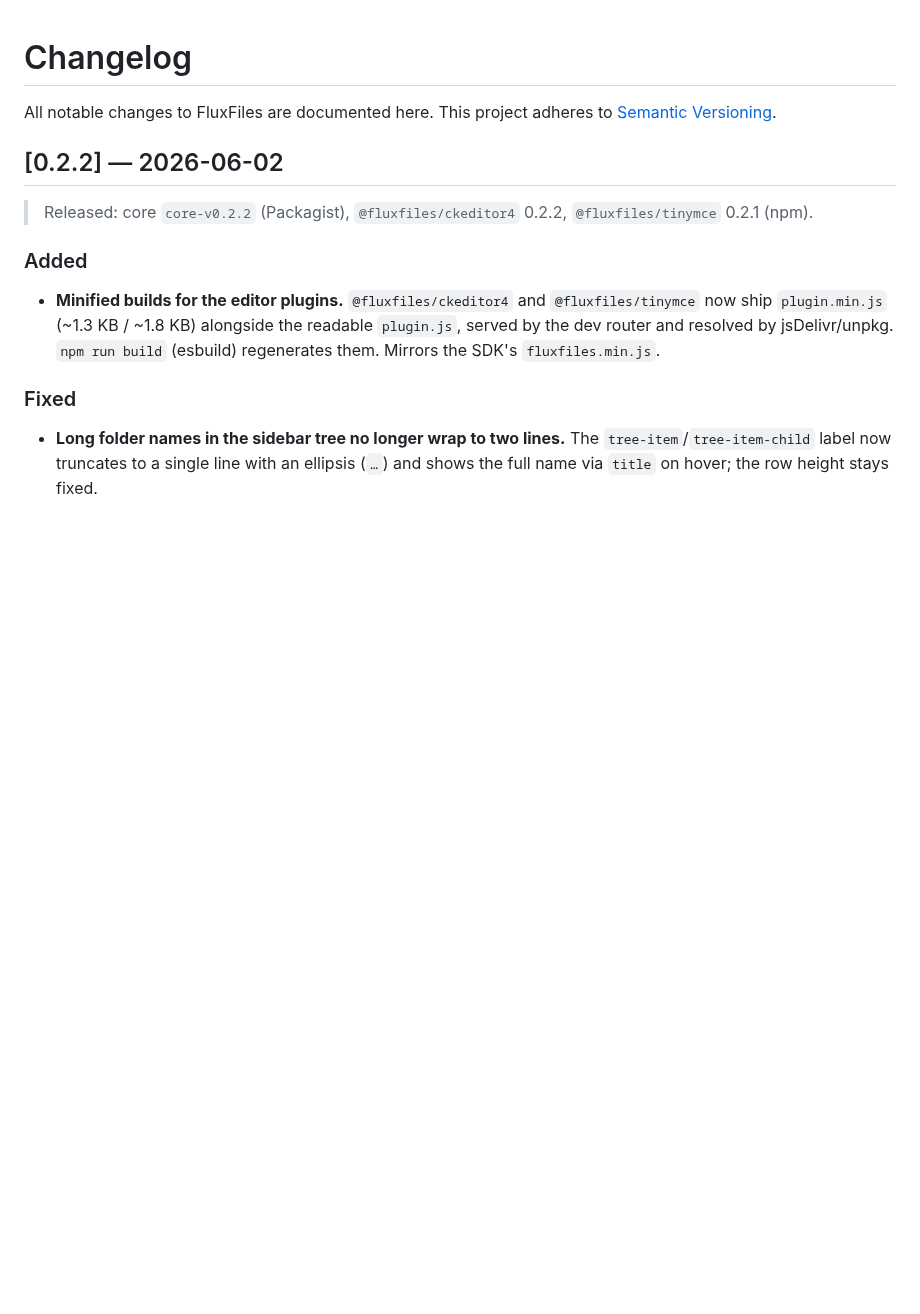
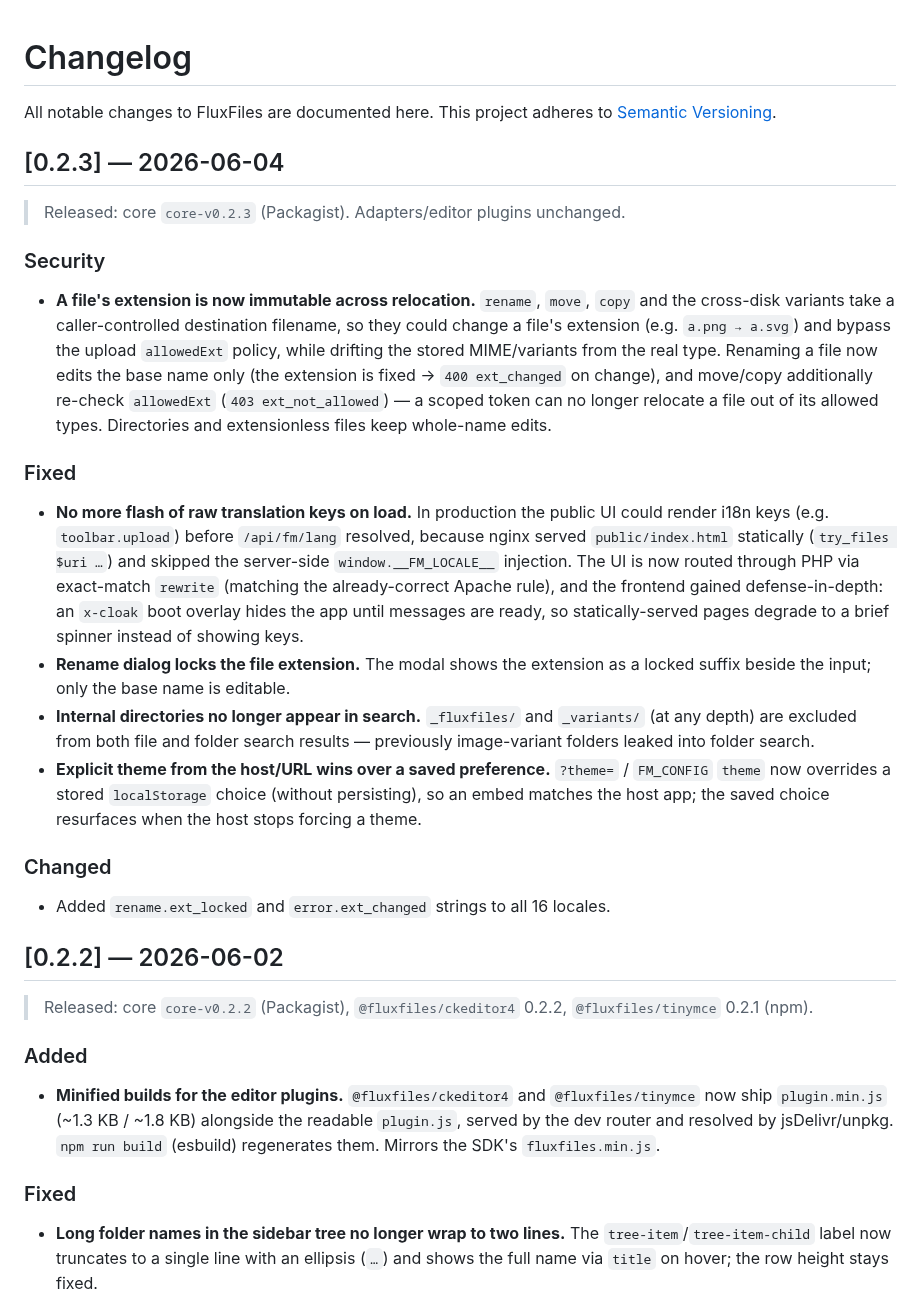
Before and after one commit to thai-pc/fluxfiles, a Markdown page: CHANGELOG.md, the part around the change. Rendered like a GitHub page; blank space fills up the shorter version.

Commit message:
chore(release): core 0.2.3
Extension immutability on rename/move/copy/cross + allowedExt enforcement;
i18n key-flash fix (PHP-served public UI + x-cloak boot overlay); rename
locks extension; search excludes _fluxfiles/_variants; theme override
precedence. See CHANGELOG.

Co-Authored-By: Claude Opus 4.8 <noreply@anthropic.com>

```diff
--- a/CHANGELOG.md
+++ b/CHANGELOG.md
@@ -2,6 +2,46 @@
 
 All notable changes to FluxFiles are documented here. This project adheres to
 [Semantic Versioning](https://semver.org/).
+
+## [0.2.3] — 2026-06-04
+
+> Released: core `core-v0.2.3` (Packagist). Adapters/editor plugins unchanged.
+
+### Security
+
+- **A file's extension is now immutable across relocation.** `rename`, `move`,
+  `copy` and the cross-disk variants take a caller-controlled destination
+  filename, so they could change a file's extension (e.g. `a.png → a.svg`) and
+  bypass the upload `allowedExt` policy, while drifting the stored MIME/variants
+  from the real type. Renaming a file now edits the base name only (the
+  extension is fixed → `400 ext_changed` on change), and move/copy additionally
+  re-check `allowedExt` (`403 ext_not_allowed`) — a scoped token can no longer
+  relocate a file out of its allowed types. Directories and extensionless files
+  keep whole-name edits.
+
+### Fixed
+
+- **No more flash of raw translation keys on load.** In production the public UI
+  could render i18n keys (e.g. `toolbar.upload`) before `/api/fm/lang` resolved,
+  because nginx served `public/index.html` statically (`try_files $uri …`) and
+  skipped the server-side `window.__FM_LOCALE__` injection. The UI is now routed
+  through PHP via exact-match `rewrite` (matching the already-correct Apache
+  rule), and the frontend gained defense-in-depth: an `x-cloak` boot overlay
+  hides the app until messages are ready, so statically-served pages degrade to a
+  brief spinner instead of showing keys.
+- **Rename dialog locks the file extension.** The modal shows the extension as a
+  locked suffix beside the input; only the base name is editable.
+- **Internal directories no longer appear in search.** `_fluxfiles/` and
+  `_variants/` (at any depth) are excluded from both file and folder search
+  results — previously image-variant folders leaked into folder search.
+- **Explicit theme from the host/URL wins over a saved preference.** `?theme=` /
+  `FM_CONFIG` `theme` now overrides a stored `localStorage` choice (without
+  persisting), so an embed matches the host app; the saved choice resurfaces when
+  the host stops forcing a theme.
+
+### Changed
+
+- Added `rename.ext_locked` and `error.ext_changed` strings to all 16 locales.
 
 ## [0.2.2] — 2026-06-02
 
```
